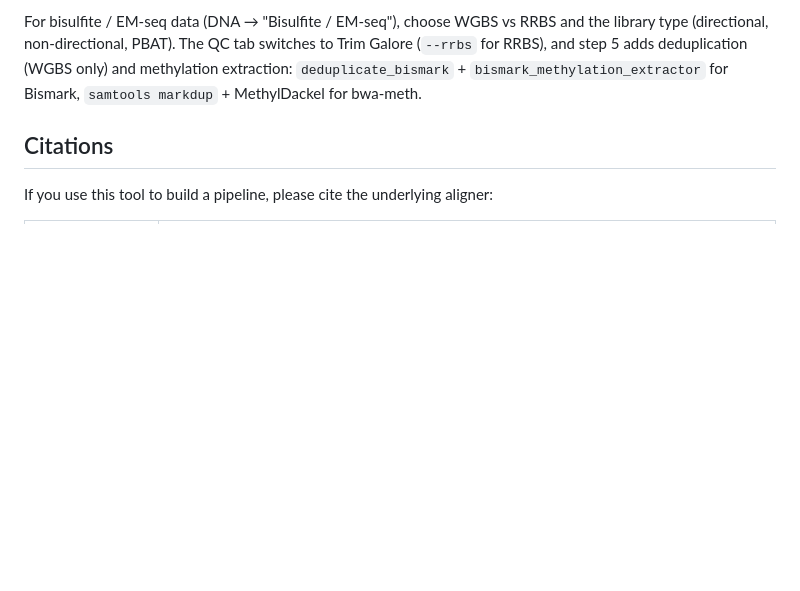
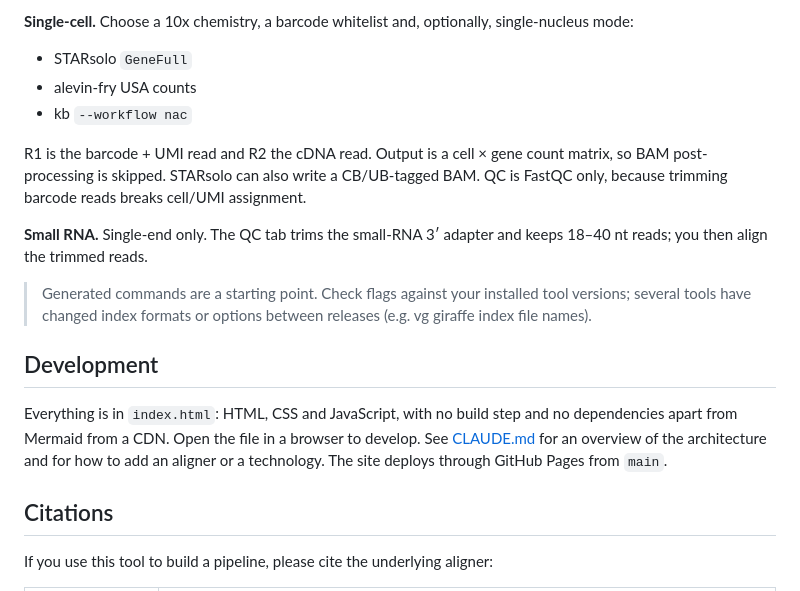
Before and after one commit to kuod/alignment-picker, a Markdown page: README.md, the part around one of its changes. GitHub-like rendering; blank space fills up the shorter version.

```diff
--- a/README.md
+++ b/README.md
@@ -49,5 +58,18 @@ The *Single-cell (10x / droplet)* RNA technology builds STARsolo, `simpleaf` (al
 
-For bisulfite / EM-seq data (DNA → "Bisulfite / EM-seq"), choose WGBS vs RRBS and the library type (directional, non-directional, PBAT). The QC tab switches to Trim Galore (`--rrbs` for RRBS), and step 5 adds deduplication (WGBS only) and methylation extraction: `deduplicate_bismark` + `bismark_methylation_extractor` for Bismark, `samtools markdup` + MethylDackel for bwa-meth.
+**Single-cell.** Choose a 10x chemistry, a barcode whitelist and, optionally, single-nucleus mode:
+- STARsolo `GeneFull`
+- alevin-fry USA counts
+- kb `--workflow nac`
+
+R1 is the barcode + UMI read and R2 the cDNA read. Output is a cell × gene count matrix, so BAM post-processing is skipped. STARsolo can also write a CB/UB-tagged BAM. QC is FastQC only, because trimming barcode reads breaks cell/UMI assignment.
+
+**Small RNA.** Single-end only. The QC tab trims the small-RNA 3′ adapter and keeps 18–40 nt reads; you then align the trimmed reads.
+
+> Generated commands are a starting point. Check flags against your installed tool versions; several tools have changed index formats or options between releases (e.g. vg giraffe index file names).
+
+## Development
+
+Everything is in `index.html`: HTML, CSS and JavaScript, with no build step and no dependencies apart from Mermaid from a CDN. Open the file in a browser to develop. See [CLAUDE.md](CLAUDE.md) for an overview of the architecture and for how to add an aligner or a technology. The site deploys through GitHub Pages from `main`.
 
 ## Citations
 
```
Also changed, not shown: other parts of README.md (+41 -32 lines).
